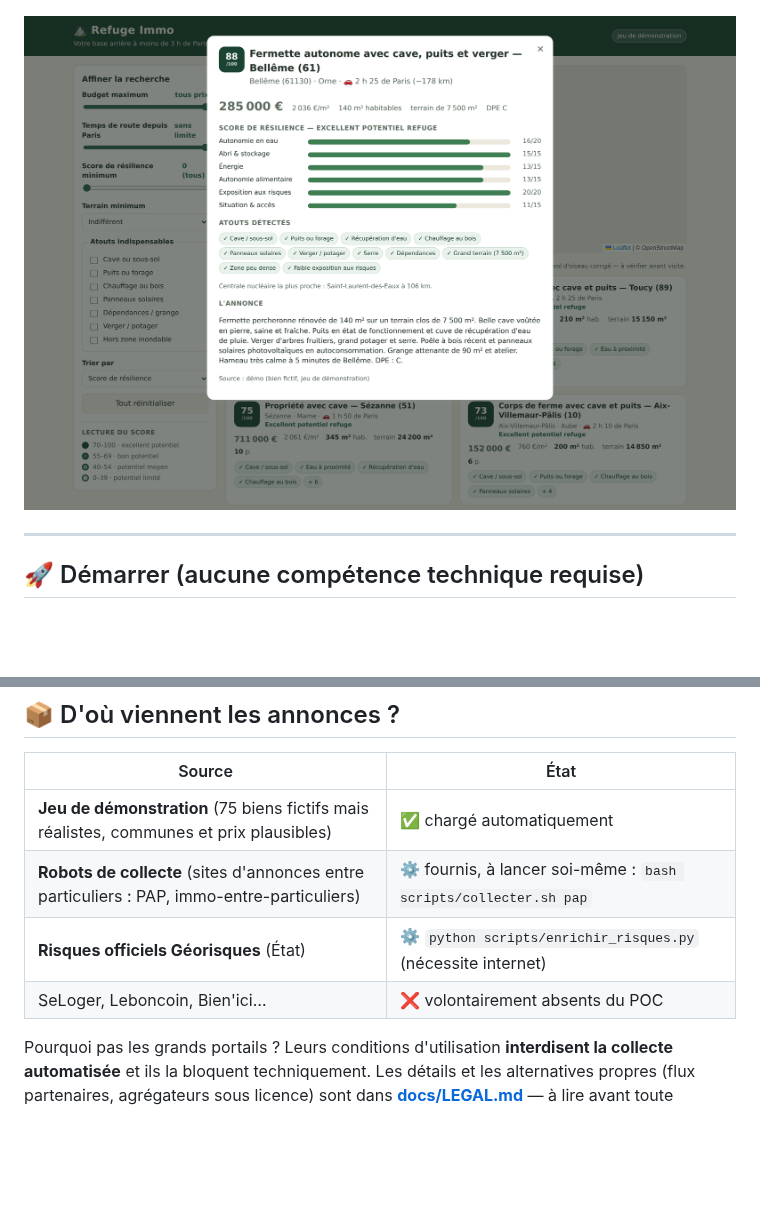
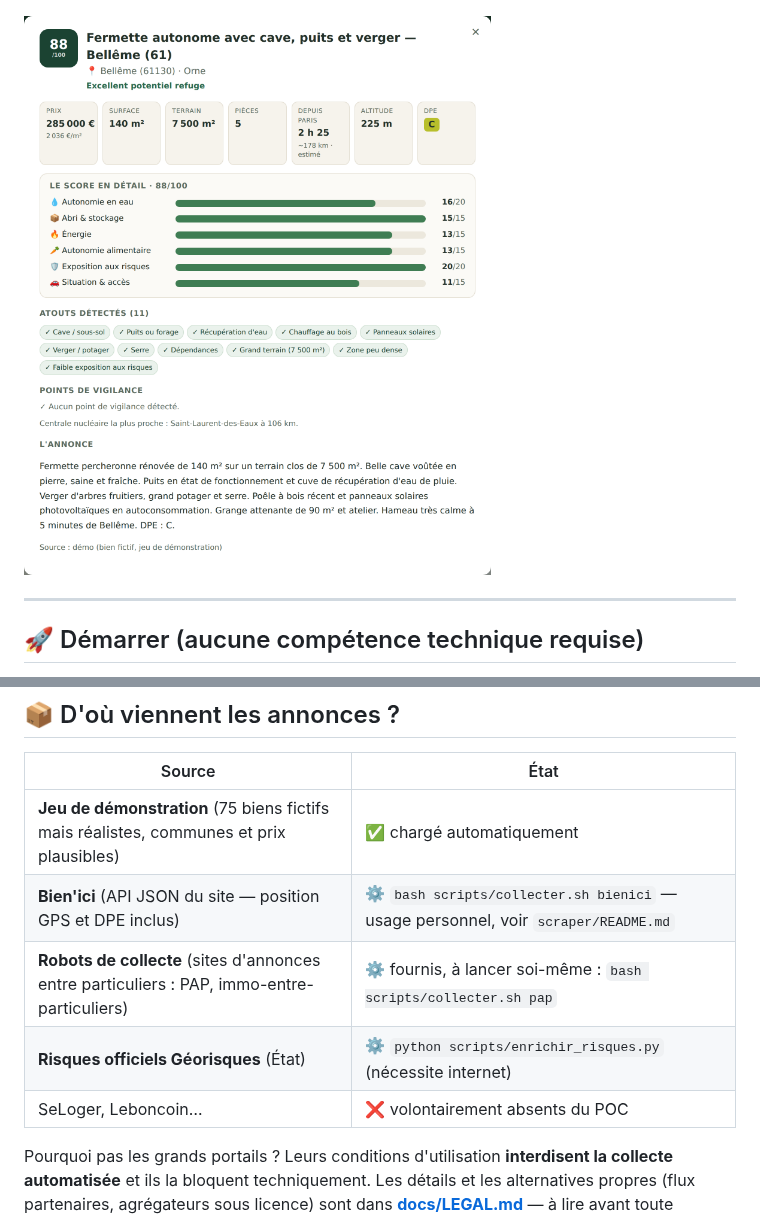
Before and after one commit to PatriceParis/res-immo, a Markdown page: README.md, 2 parts joined by grey strips. GitHub-like rendering; pictures changed too: docs/apercu-fiche.png; blank space fills up the shorter version.

```diff
--- a/README.md
+++ b/README.md
@@ -56,9 +56,10 @@ Le barème complet du score est expliqué dans **[docs/CRITERES.md](docs/CRITERE
 | Source | État |
 |---|---|
 | **Jeu de démonstration** (75 biens fictifs mais réalistes, communes et prix plausibles) | ✅ chargé automatiquement |
+| **Bien'ici** (API JSON du site — position GPS et DPE inclus) | ⚙️ `bash scripts/collecter.sh bienici` — usage personnel, voir `scraper/README.md` |
 | **Robots de collecte** (sites d'annonces entre particuliers : PAP, immo-entre-particuliers) | ⚙️ fournis, à lancer soi-même : `bash scripts/collecter.sh pap` |
 | **Risques officiels Géorisques** (État) | ⚙️ `python scripts/enrichir_risques.py` (nécessite internet) |
-| SeLoger, Leboncoin, Bien'ici… | ❌ volontairement absents du POC |
+| SeLoger, Leboncoin… | ❌ volontairement absents du POC |
 
 Pourquoi pas les grands portails ? Leurs conditions d'utilisation
 **interdisent la collecte automatisée** et ils la bloquent techniquement.
```
Also changed, not shown: docs/LEGAL.md (+6 -1 lines), scraper/README.md (+25 -5 lines), 6 other files.
